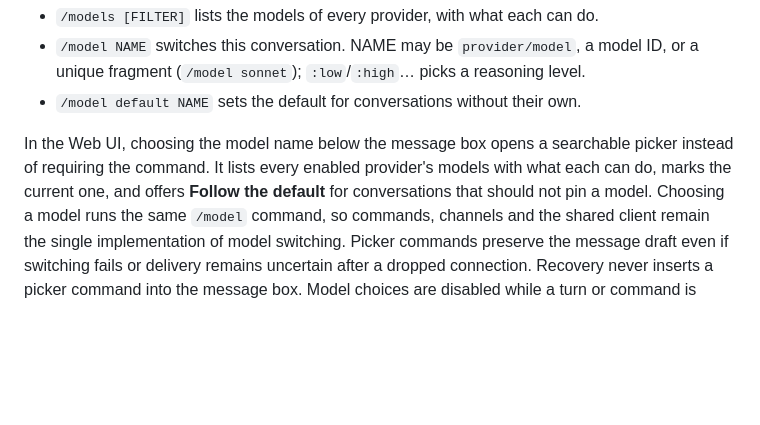
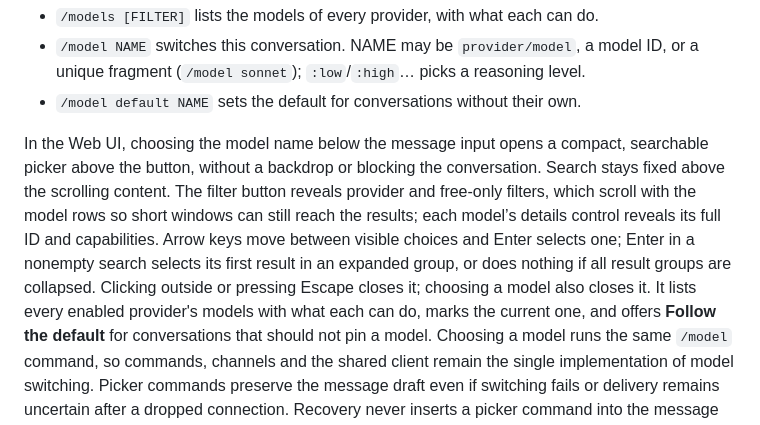
Before and after one commit to fdkevin0/mob, a Markdown page: docs/features/providers.md, the part around the change. GitHub-like rendering; blank space fills up the shorter version.

Commit message:
feat(web): streamline model selection and tool approvals

```diff
--- a/docs/features/providers.md
+++ b/docs/features/providers.md
@@ -34,8 +34,15 @@ In any conversation, in every client and channel:
   level.
 - `/model default NAME` sets the default for conversations without their own.
 
-In the Web UI, choosing the model name below the message box opens a
-searchable picker instead of requiring the command. It lists every enabled
+In the Web UI, choosing the model name below the message input opens a compact,
+searchable picker above the button, without a backdrop or blocking the conversation.
+Search stays fixed above the scrolling content. The filter button reveals
+provider and free-only filters, which scroll with the model rows so short windows
+can still reach the results; each model’s details control reveals its
+full ID and capabilities. Arrow keys move between visible choices and Enter
+selects one; Enter in a nonempty search selects its first result in an expanded group,
+or does nothing if all result groups are collapsed. Clicking outside or pressing
+Escape closes it; choosing a model also closes it. It lists every enabled
 provider's models with what each can do, marks the current one, and offers
 **Follow the default** for conversations that should not pin a model. Choosing
 a model runs the same `/model` command, so commands, channels and the shared
```
Also changed, not shown: docs/features/tools-and-approvals.md (+8 -0 lines), docs/screenshots/model-picker.png (added), docs/screenshots/tool-approval.png (added), 9 other files.
